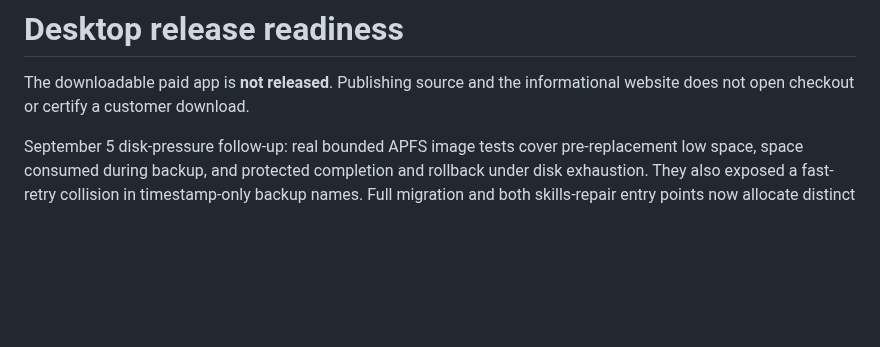
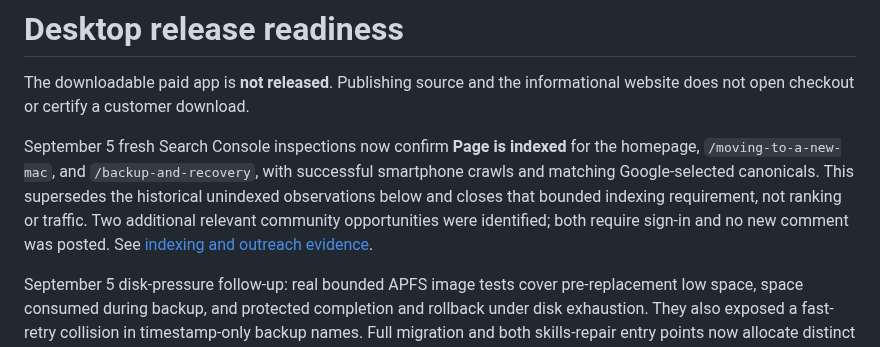
Before and after one commit to jsegeren/codex-migrate, a Markdown page: docs/release-readiness.md, the part around the change. GitHub-like rendering; blank space fills up the shorter version.

Commit message:
docs: verify Google indexing and qualify community outreach

```diff
--- a/docs/release-readiness.md
+++ b/docs/release-readiness.md
@@ -2,6 +2,14 @@
 
 The downloadable paid app is **not released**. Publishing source and the
 informational website does not open checkout or certify a customer download.
+
+September 5 fresh Search Console inspections now confirm **Page is indexed**
+for the homepage, `/moving-to-a-new-mac`, and `/backup-and-recovery`, with
+successful smartphone crawls and matching Google-selected canonicals. This
+supersedes the historical unindexed observations below and closes that bounded
+indexing requirement, not ranking or traffic. Two additional relevant community
+opportunities were identified; both require sign-in and no new comment was
+posted. See [indexing and outreach evidence](discovery-acceptance-2026-09-05.md).
 
 September 5 disk-pressure follow-up: real bounded APFS image tests cover
 pre-replacement low space, space consumed during backup, and protected completion
```
Also changed, not shown: docs/discovery-acceptance-2026-09-05.md (added, +95 -0 lines).
